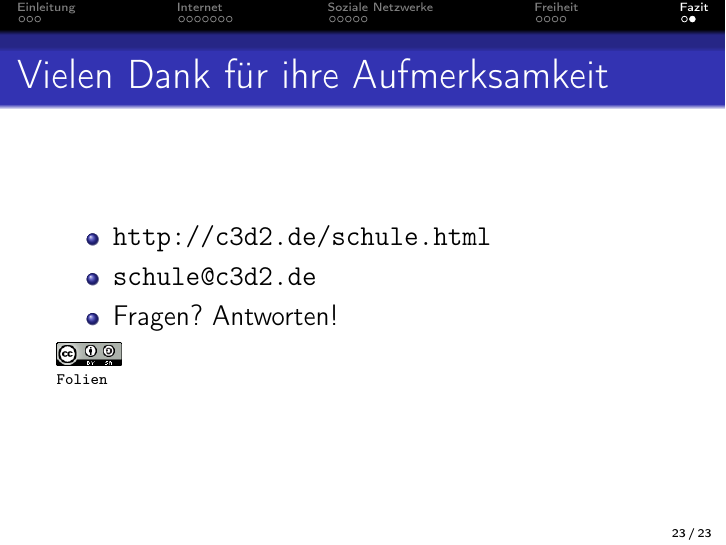
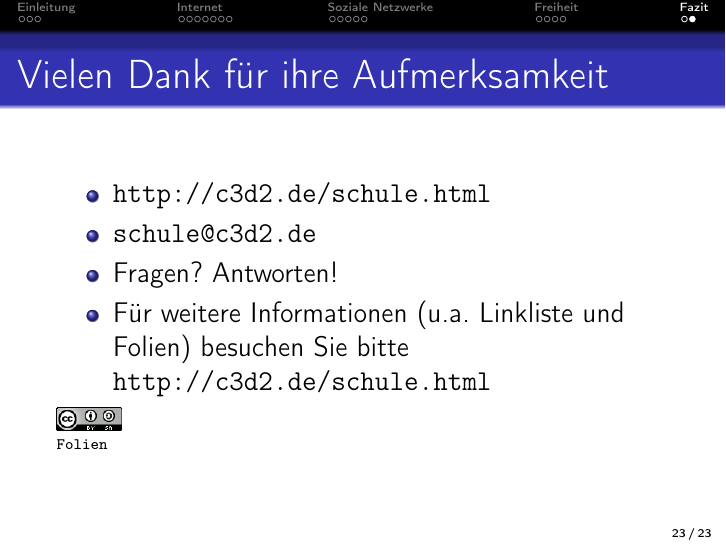
Before and after one commit to c3d2/informatiklehrertagung, LaTeX slides (src/slides.tex): page 23 of 23. Compiled offline with pdfLaTeX.

Commit message:
für weitere fragen -> schule.html besuchen

```diff
--- a/src/slides.tex
+++ b/src/slides.tex
@@ -305,6 +305,7 @@
     \item \url{http://c3d2.de/schule.html}
     \item \url{schule@c3d2.de}
     \item Fragen? Antworten!
+    \item Für weitere Informationen (u.a. Linkliste und Folien) besuchen Sie bitte \url{http://c3d2.de/schule.html}
   \end{itemize}
   \license[Folien]{\cc{by-sa}}
 \end{frame}
```
